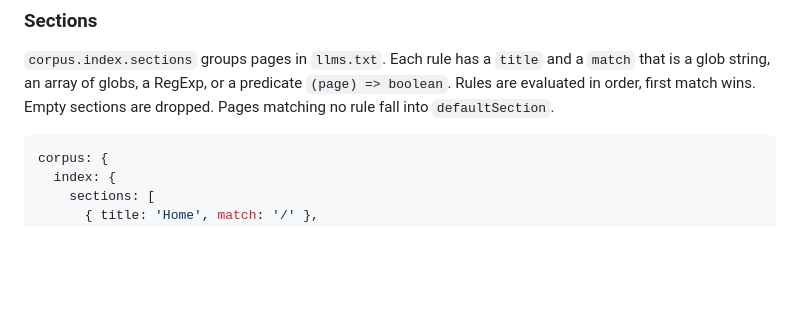
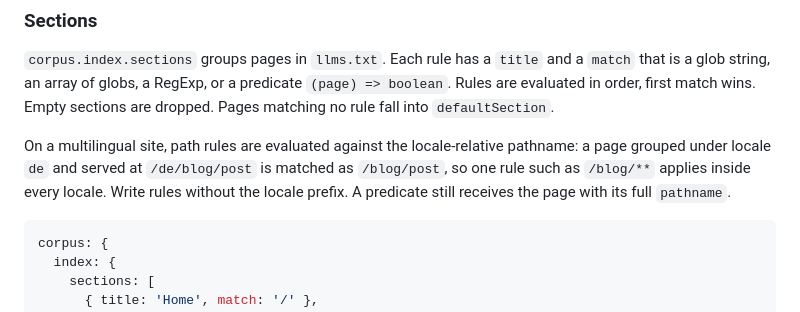
Before and after one commit to ZAAI-com/Astro-AEO, a Markdown page: README.md, the part around the change. Rendered like a GitHub page; blank space fills up the shorter version.

````diff
--- a/README.md
+++ b/README.md
@@ -633,6 +633,8 @@ Astro-AEO's core Turndown converter. Missing optional peers warn and retain norm
 
 `corpus.index.sections` groups pages in `llms.txt`. Each rule has a `title` and a `match` that is a glob string, an array of globs, a RegExp, or a predicate `(page) => boolean`. Rules are evaluated in order, first match wins. Empty sections are dropped. Pages matching no rule fall into `defaultSection`.
 
+On a multilingual site, path rules are evaluated against the locale-relative pathname: a page grouped under locale `de` and served at `/de/blog/post` is matched as `/blog/post`, so one rule such as `/blog/**` applies inside every locale. Write rules without the locale prefix. A predicate still receives the page with its full `pathname`.
+
 ```js
 corpus: {
   index: {
````
Also changed, not shown: CHANGELOG.md (+69 -0 lines).
